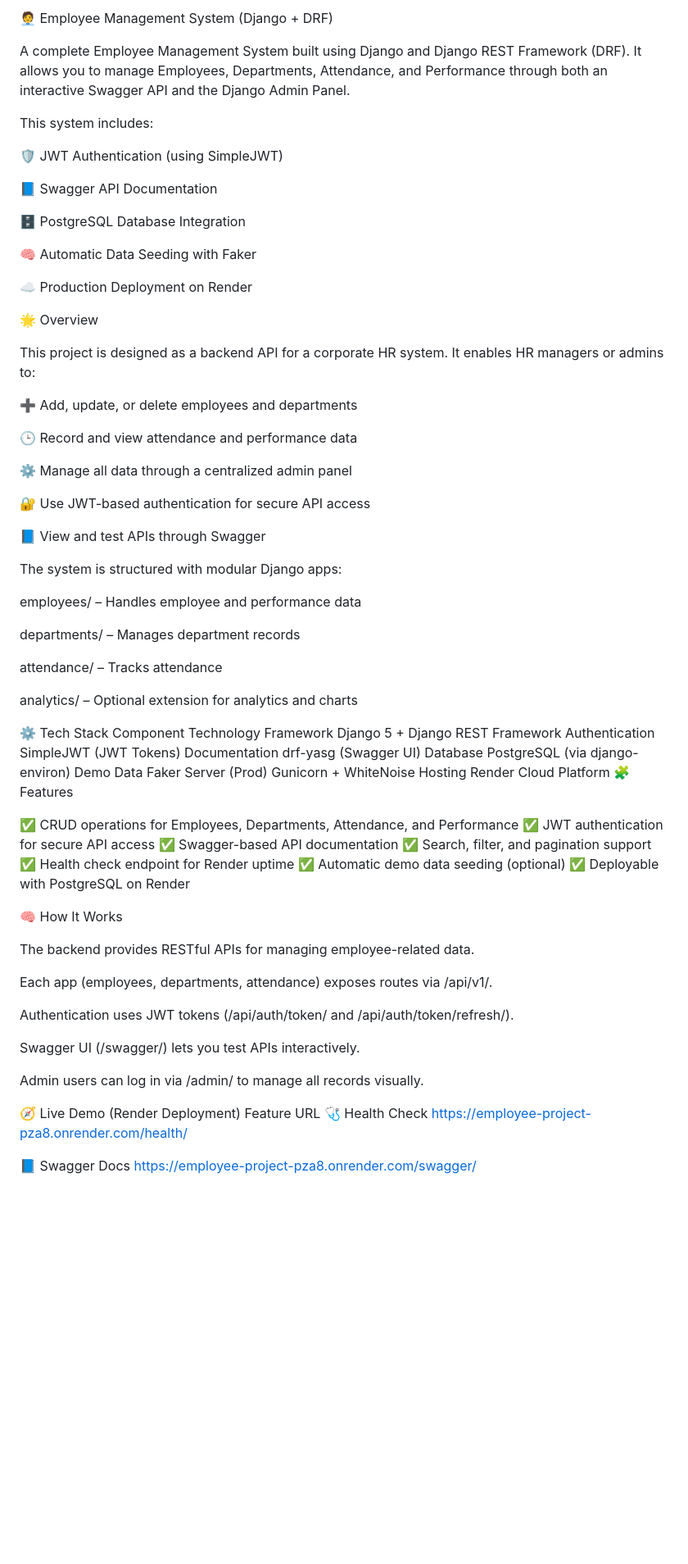
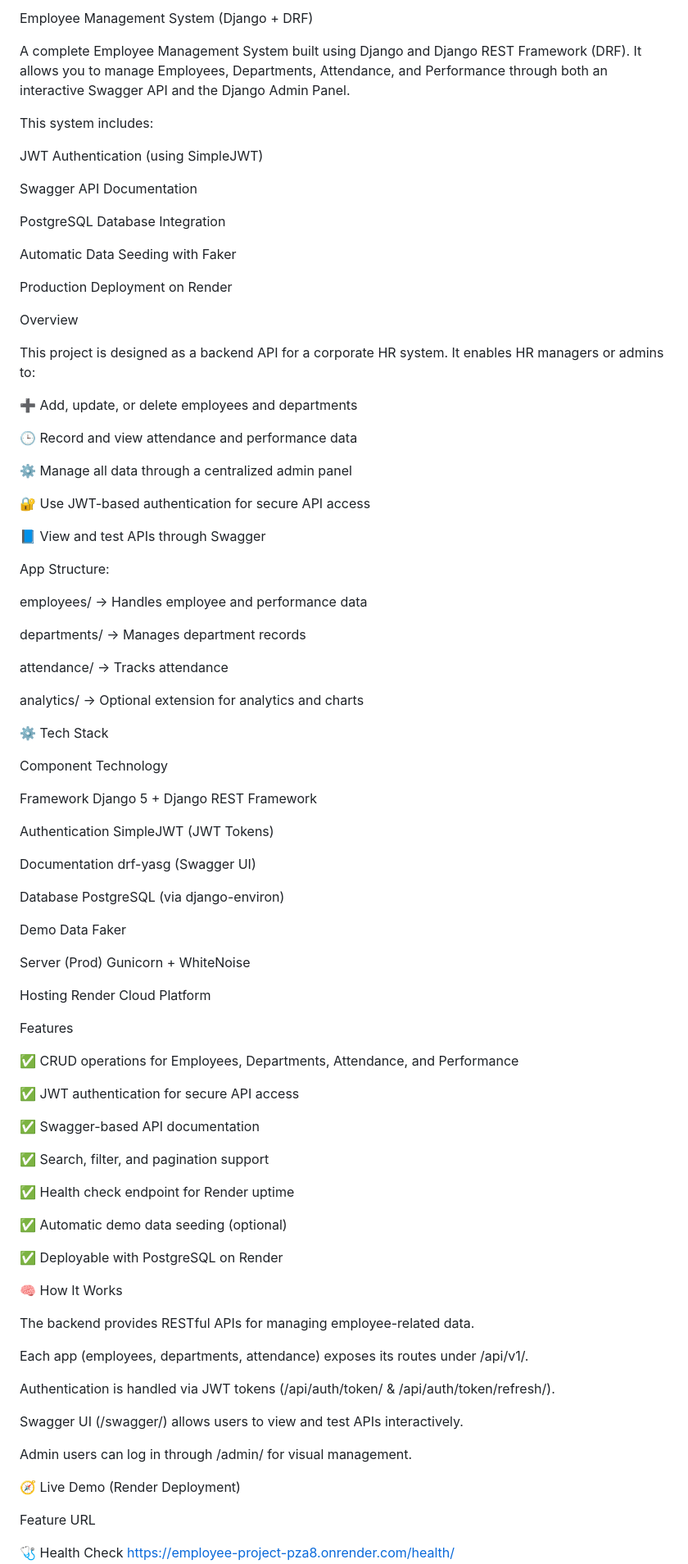
Before and after one commit to gmpranami/employee_project, a Markdown page: README.md, the part around the change printed below. Shown: that part at 82% size. Rendered like a GitHub page; blank space fills up the shorter version.

```diff
--- a/README.md
+++ b/README.md
@@ -1,21 +1,22 @@
-🧑‍💼 Employee Management System (Django + DRF)
+Employee Management System (Django + DRF)
 
 A complete Employee Management System built using Django and Django REST Framework (DRF).
 It allows you to manage Employees, Departments, Attendance, and Performance through both an interactive Swagger API and the Django Admin Panel.
 
 This system includes:
 
-🛡️ JWT Authentication (using SimpleJWT)
+JWT Authentication (using SimpleJWT)
 
-📘 Swagger API Documentation
+Swagger API Documentation
 
-🗄️ PostgreSQL Database Integration
+PostgreSQL Database Integration
 
-🧠 Automatic Data Seeding with Faker
+Automatic Data Seeding with Faker
 
-☁️ Production Deployment on Render
+Production Deployment on Render
 
-🌟 Overview
+
+Overview
 
 This project is designed as a backend API for a corporate HR system.
 It enables HR managers or admins to:
@@ -30,46 +31,65 @@ It enables HR managers or admins to:
 
 📘 View and test APIs through Swagger
 
-The system is structured with modular Django apps:
+App Structure:
 
-employees/ – Handles employee and performance data
+employees/ → Handles employee and performance data
 
-departments/ – Manages department records
+departments/ → Manages department records
 
-attendance/ – Tracks attendance
+attendance/ → Tracks attendance
 
-analytics/ – Optional extension for analytics and charts
+analytics/ → Optional extension for analytics and charts
 
 ⚙️ Tech Stack
+
 Component	Technology
+
 Framework	Django 5 + Django REST Framework
+
 Authentication	SimpleJWT (JWT Tokens)
+
 Documentation	drf-yasg (Swagger UI)
+
 Database	PostgreSQL (via django-environ)
+
 Demo Data	Faker
+
 Server (Prod)	Gunicorn + WhiteNoise
+
 Hosting	Render Cloud Platform
-🧩 Features
+
+
+Features
 
 ✅ CRUD operations for Employees, Departments, Attendance, and Performance
+
 ✅ JWT authentication for secure API access
+
 ✅ Swagger-based API documentation
+
 ✅ Search, filter, and pagination support
+
 ✅ Health check endpoint for Render uptime
+
 ✅ Automatic demo data seeding (optional)
+
 ✅ Deployable with PostgreSQL on Render
+
+
 
 🧠 How It Works
 
 The backend provides RESTful APIs for managing employee-related data.
 
-Each app (employees, departments, attendance) exposes routes via /api/v1/.
+Each app (employees, departments, attendance) exposes its routes under /api/v1/.
 
-Authentication uses JWT tokens (/api/auth/token/ and /api/auth/token/refresh/).
+Authentication is handled via JWT tokens (/api/auth/token/ & /api/auth/token/refresh/).
 
-Swagger UI (/swagger/) lets you test APIs interactively.
+Swagger UI (/swagger/) allows users to view and test APIs interactively.
 
-Admin users can log in via /admin/ to manage all records visually.
+Admin users can log in through /admin/ for visual management.
 
 🧭 Live Demo (Render Deployment)
+
 Feature	URL
```
Also changed, not shown: other parts of README.md (+69 -23 lines).
